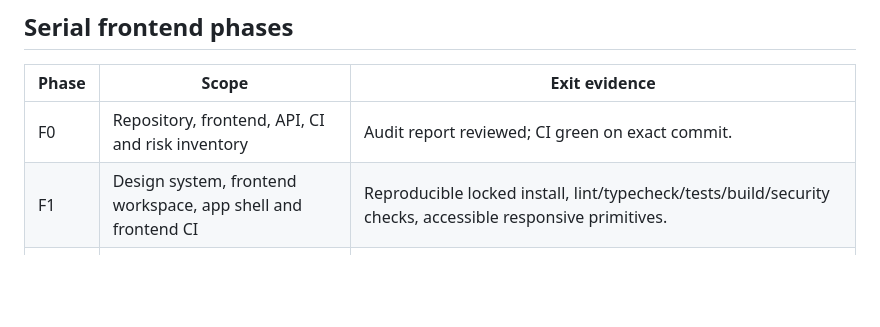
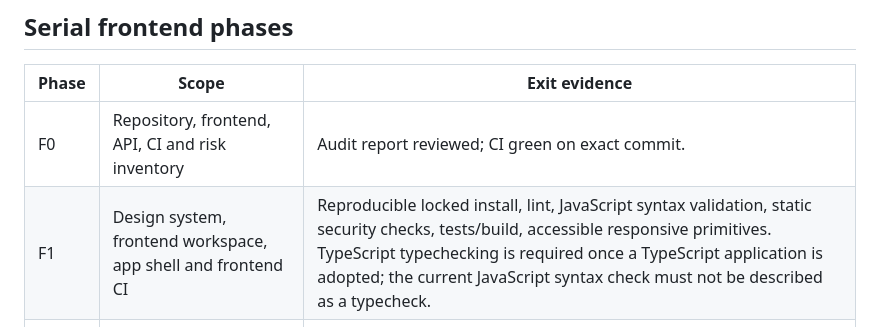
Before and after one commit to LloydCoder/tinlance-web-intelligence, a Markdown page: docs/product/tinlyt-frontend-contract.md, the part around the change. Rendered like a GitHub page; blank space fills up the shorter version.

Commit message:
ci(frontend): align F1 checks and phase contract

```diff
--- a/docs/product/tinlyt-frontend-contract.md
+++ b/docs/product/tinlyt-frontend-contract.md
@@ -58,7 +58,7 @@ This is the implementation contract for the customer-facing Tinlyt experience. I
 | Phase | Scope | Exit evidence |
 |---|---|---|
 | F0 | Repository, frontend, API, CI and risk inventory | Audit report reviewed; CI green on exact commit. |
-| F1 | Design system, frontend workspace, app shell and frontend CI | Reproducible locked install, lint/typecheck/tests/build/security checks, accessible responsive primitives. |
+| F1 | Design system, frontend workspace, app shell and frontend CI | Reproducible locked install, lint, JavaScript syntax validation, static security checks, tests/build, accessible responsive primitives. TypeScript typechecking is required once a TypeScript application is adopted; the current JavaScript syntax check must not be described as a typecheck. |
 | F2 | Auth integration and typed API client | Approved identity integration; no browser-held privileged secrets; typed errors, idempotency and cancellation behavior tested. |
 | F3 | Investigation submission and result experience | Supported search/fetch/browser requests; real job lifecycle; partial, blocked, empty and failure states. |
 | F4 | Run detail and lifecycle | Accurate server states, safe polling/cancel behavior, accessible logs where provided. |
```
